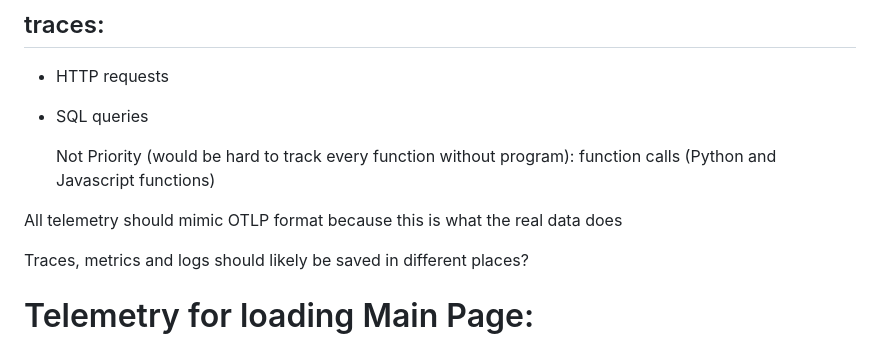
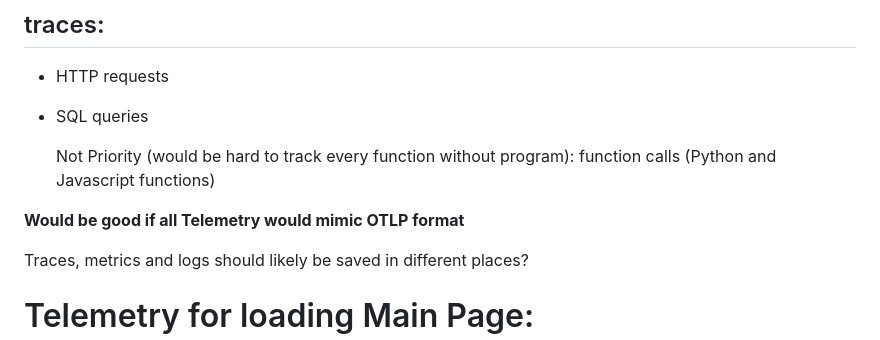
Before and after one commit to Fault-Furious/Documents, a Markdown page: Imaginary_software.md, the part around the change. GitHub-like rendering.

```diff
--- a/Imaginary_software.md
+++ b/Imaginary_software.md
@@ -150,7 +150,7 @@ https://useful.codes/logging-basics-in-javascript/
 
 
 
-All telemetry should mimic OTLP format because this is what the real data does
+**Would be good if all Telemetry would mimic OTLP format**
 
 Traces, metrics and logs should likely be saved in different places?
 
```
